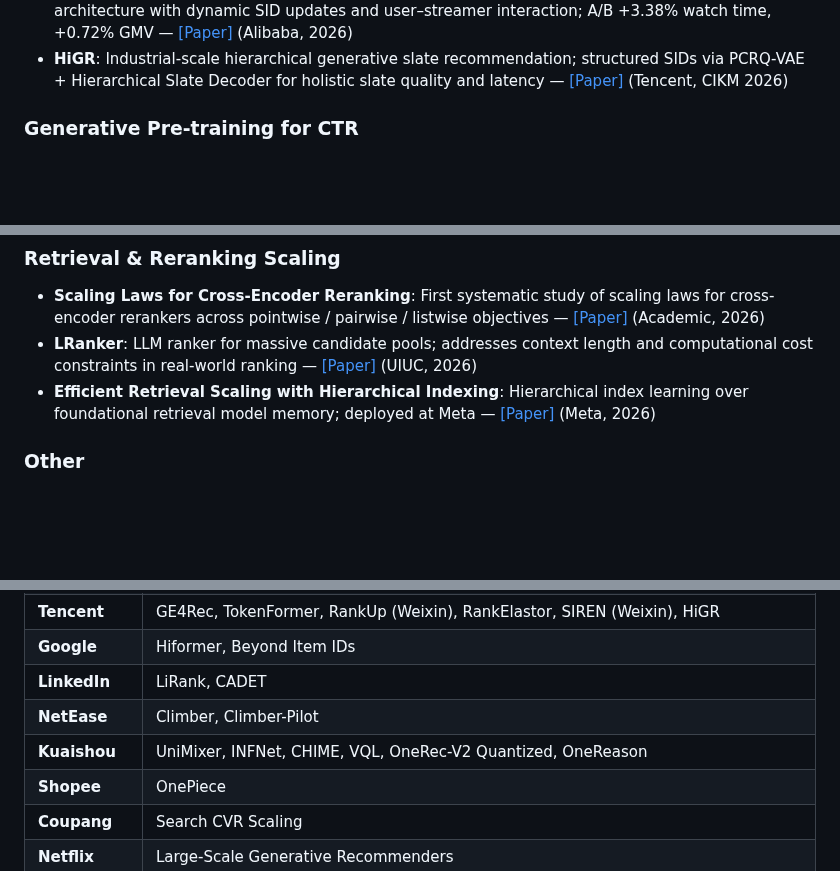
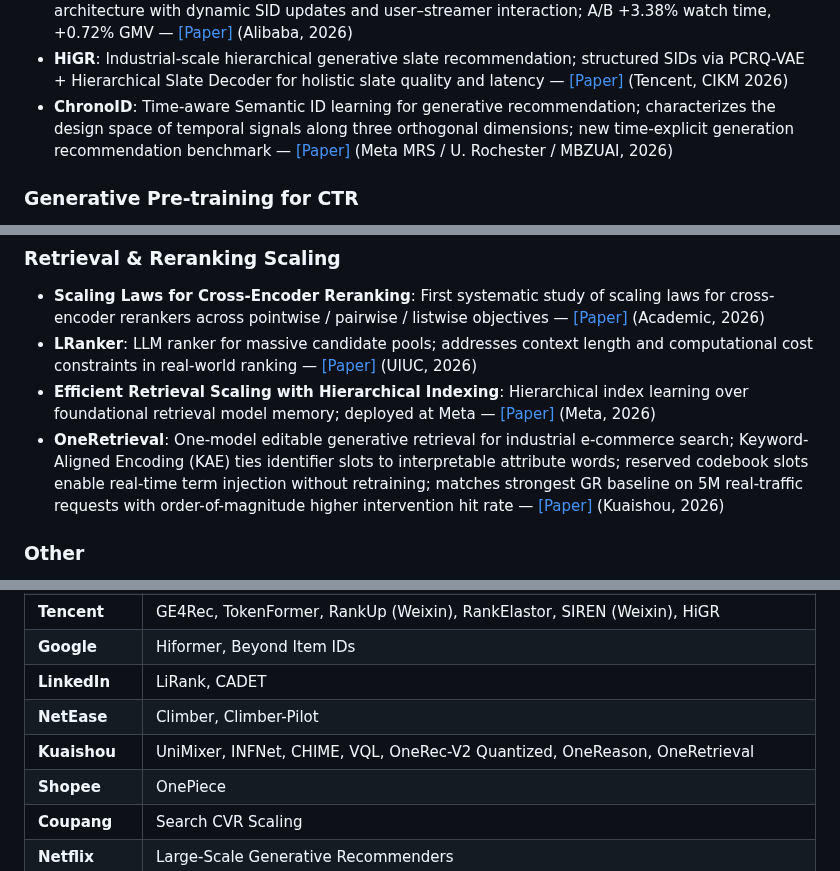
Before and after one commit to byby221b/Awesome-CTR-Scaling, a Markdown page: README.md, 3 parts joined by grey strips. GitHub-like rendering; blank space fills up the shorter version.

Commit message:
Add ChronoID (Meta MRS) and OneRetrieval (Kuaishou) to Related Work

```diff
--- a/README.md
+++ b/README.md
@@ -111,6 +111,7 @@ Additional papers relevant to the CTR scaling landscape, grouped by sub-topic.
 - **GBLA**: Gated Bidirectional Linear Attention encoder for generative retrieval; linear-time with 8.2× speedup at 32K history vs FlashAttention-v3; hybrid SA/GBLA matches full self-attention quality — [[Paper]](https://arxiv.org/abs/2606.07317) (Yandex, SIGIR 2026)
 - **SSRLive**: Dynamic Semantic ID for live streaming GR; generative + discriminative unified architecture with dynamic SID updates and user–streamer interaction; A/B +3.38% watch time, +0.72% GMV — [[Paper]](https://arxiv.org/abs/2606.06970) (Alibaba, 2026)
 - **HiGR**: Industrial-scale hierarchical generative slate recommendation; structured SIDs via PCRQ-VAE + Hierarchical Slate Decoder for holistic slate quality and latency — [[Paper]](https://arxiv.org/abs/2512.24787) (Tencent, CIKM 2026)
+- **ChronoID**: Time-aware Semantic ID learning for generative recommendation; characterizes the design space of temporal signals along three orthogonal dimensions; new time-explicit generation recommendation benchmark — [[Paper]](https://arxiv.org/abs/2606.14260) (Meta MRS / U. Rochester / MBZUAI, 2026)
 
 ### Generative Pre-training for CTR
 
@@ -140,6 +141,7 @@ Additional papers relevant to the CTR scaling landscape, grouped by sub-topic.
 - **Scaling Laws for Cross-Encoder Reranking**: First systematic study of scaling laws for cross-encoder rerankers across pointwise / pairwise / listwise objectives — [[Paper]](https://arxiv.org/abs/2603.04816) (Academic, 2026)
 - **LRanker**: LLM ranker for massive candidate pools; addresses context length and computational cost constraints in real-world ranking — [[Paper]](https://arxiv.org/abs/2605.27810) (UIUC, 2026)
 - **Efficient Retrieval Scaling with Hierarchical Indexing**: Hierarchical index learning over foundational retrieval model memory; deployed at Meta — [[Paper]](https://arxiv.org/abs/2604.12965) (Meta, 2026)
+- **OneRetrieval**: One-model editable generative retrieval for industrial e-commerce search; Keyword-Aligned Encoding (KAE) ties identifier slots to interpretable attribute words; reserved codebook slots enable real-time term injection without retraining; matches strongest GR baseline on 5M real-traffic requests with order-of-magnitude higher intervention hit rate — [[Paper]](https://arxiv.org/abs/2606.13533) (Kuaishou, 2026)
 
 ### Other
 
@@ -161,7 +163,7 @@ Additional papers relevant to the CTR scaling landscape, grouped by sub-topic.
 | **Google** | Hiformer, Beyond Item IDs |
 | **LinkedIn** | LiRank, CADET |
 | **NetEase** | Climber, Climber-Pilot |
-| **Kuaishou** | UniMixer, INFNet, CHIME, VQL, OneRec-V2 Quantized, OneReason |
+| **Kuaishou** | UniMixer, INFNet, CHIME, VQL, OneRec-V2 Quantized, OneReason, OneRetrieval |
 | **Shopee** | OnePiece |
 | **Coupang** | Search CVR Scaling |
 | **Netflix** | Large-Scale Generative Recommenders |
```
